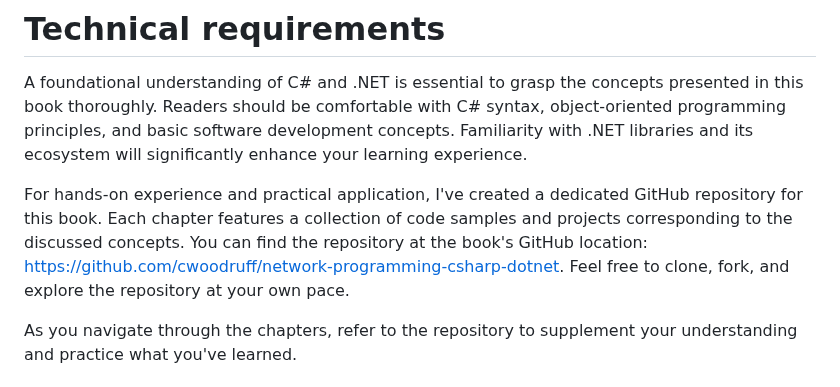
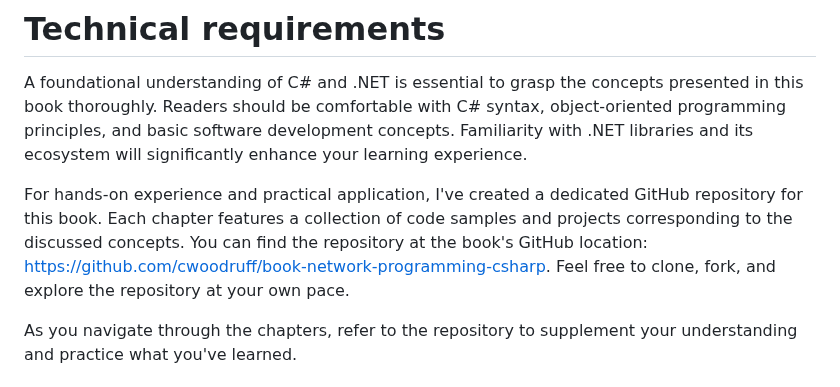
Before and after one commit to cwoodruff/book-network-programming-csharp, a Markdown page: Chapter01/chapter01.md, the part around the change. Drawn GitHub-style.

Commit message:
Update repo link
Upon first viewing the website at https://csharp-networking.com/chapter01/, I noticed that the repo's URL had changed, so I thought I'd suggest this update.

```diff
--- a/Chapter01/chapter01.md
+++ b/Chapter01/chapter01.md
@@ -33,7 +33,7 @@ In this chapter, we are going to cover the following main topics:
 
 A foundational understanding of C# and .NET is essential to grasp the concepts presented in this book thoroughly. Readers should be comfortable with C# syntax, object-oriented programming principles, and basic software development concepts. Familiarity with .NET libraries and its ecosystem will significantly enhance your learning experience.
 
-For hands-on experience and practical application, I've created a dedicated GitHub repository for this book. Each chapter features a collection of code samples and projects corresponding to the discussed concepts. You can find the repository at the book's GitHub location: <https://github.com/cwoodruff/network-programming-csharp-dotnet>. Feel free to clone, fork, and explore the repository at your own pace.
+For hands-on experience and practical application, I've created a dedicated GitHub repository for this book. Each chapter features a collection of code samples and projects corresponding to the discussed concepts. You can find the repository at the book's GitHub location: <https://github.com/cwoodruff/book-network-programming-csharp>. Feel free to clone, fork, and explore the repository at your own pace.
 
 As you navigate through the chapters, refer to the repository to supplement your understanding and practice what you've learned.
 
```
